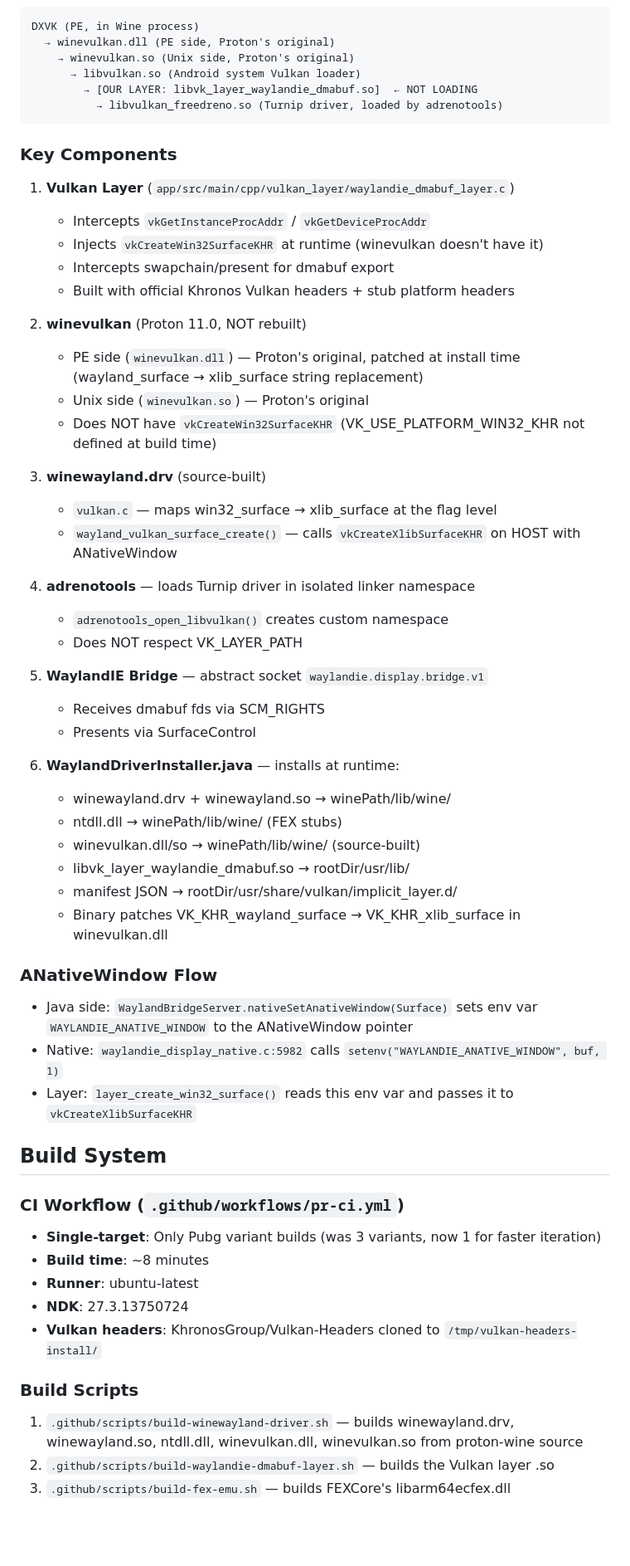
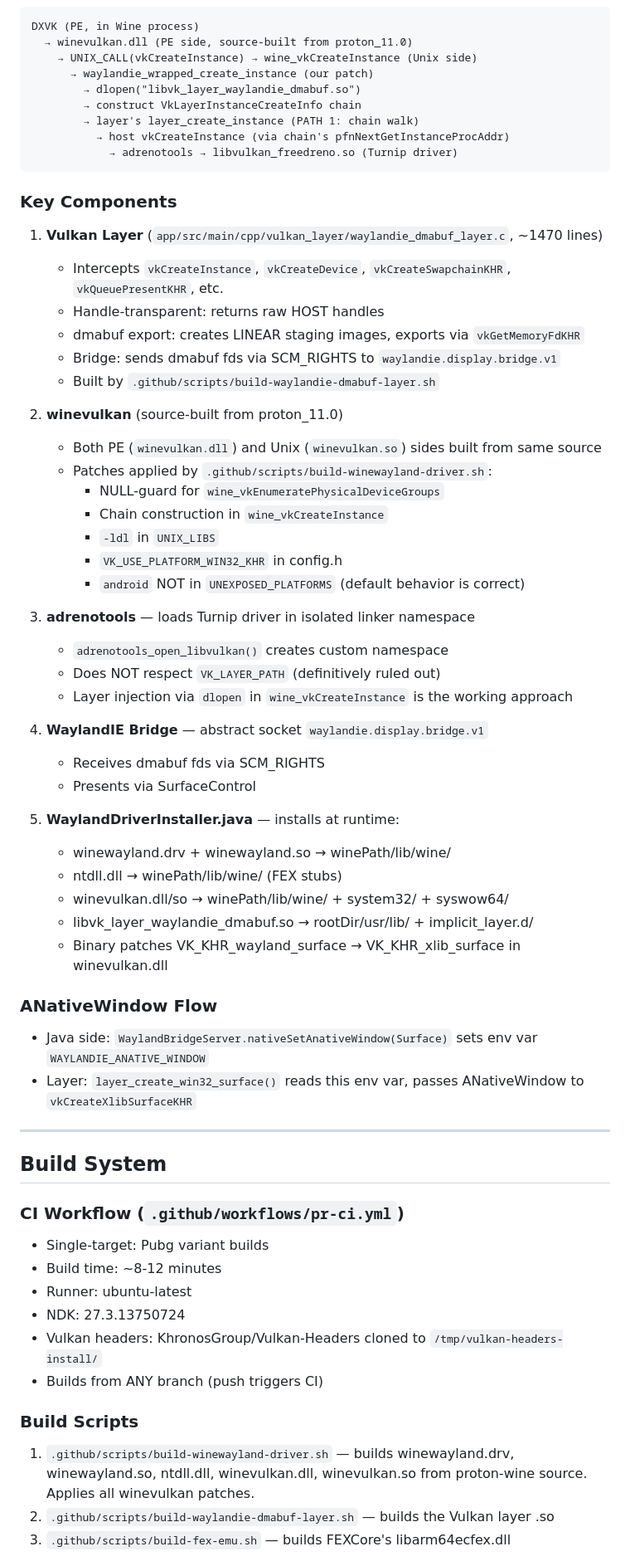
Before and after one commit to Vower2993/WayLandIE, a Markdown page: HANDOFF.md, the part around one of its changes. Shown at 83% size. Drawn GitHub-style; blank space fills up the shorter version.

Commit message:
docs: update HANDOFF.md with complete project state and root cause analysis

````diff
--- a/HANDOFF.md
+++ b/HANDOFF.md
@@ -70,61 +115,67 @@ This makes the relative `library_path` resolvable. However, this may still not w
 ```
 DXVK (PE, in Wine process)
-  → winevulkan.dll (PE side, Proton's original)
-    → winevulkan.so (Unix side, Proton's original)
-      → libvulkan.so (Android system Vulkan loader)
-        → [OUR LAYER: libvk_layer_waylandie_dmabuf.so]  ← NOT LOADING
-          → libvulkan_freedreno.so (Turnip driver, loaded by adrenotools)
+  → winevulkan.dll (PE side, source-built from proton_11.0)
+    → UNIX_CALL(vkCreateInstance) → wine_vkCreateInstance (Unix side)
+      → waylandie_wrapped_create_instance (our patch)
+        → dlopen("libvk_layer_waylandie_dmabuf.so")
+        → construct VkLayerInstanceCreateInfo chain
+        → layer's layer_create_instance (PATH 1: chain walk)
+          → host vkCreateInstance (via chain's pfnNextGetInstanceProcAddr)
+            → adrenotools → libvulkan_freedreno.so (Turnip driver)
 ```
 
 ### Key Components
 
-1. **Vulkan Layer** (`app/src/main/cpp/vulkan_layer/waylandie_dmabuf_layer.c`)
-   - Intercepts `vkGetInstanceProcAddr` / `vkGetDeviceProcAddr`
-   - Injects `vkCreateWin32SurfaceKHR` at runtime (winevulkan doesn't have it)
-   - Intercepts swapchain/present for dmabuf export
-   - Built with official Khronos Vulkan headers + stub platform headers
+1. **Vulkan Layer** (`app/src/main/cpp/vulkan_layer/waylandie_dmabuf_layer.c`, ~1470 lines)
+   - Intercepts `vkCreateInstance`, `vkCreateDevice`, `vkCreateSwapchainKHR`, `vkQueuePresentKHR`, etc.
+   - Handle-transparent: returns raw HOST handles
+   - dmabuf export: creates LINEAR staging images, exports via `vkGetMemoryFdKHR`
+   - Bridge: sends dmabuf fds via SCM_RIGHTS to `waylandie.display.bridge.v1`
+   - Built by `.github/scripts/build-waylandie-dmabuf-layer.sh`
 
-2. **winevulkan** (Proton 11.0, NOT rebuilt)
-   - PE side (`winevulkan.dll`) — Proton's original, patched at install time (wayland_surface → xlib_surface string replacement)
-   - Unix side (`winevulkan.so`) — Proton's original
-   - Does NOT have `vkCreateWin32SurfaceKHR` (VK_USE_PLATFORM_WIN32_KHR not defined at build time)
+2. **winevulkan** (source-built from proton_11.0)
+   - Both PE (`winevulkan.dll`) and Unix (`winevulkan.so`) sides built from same source
+   - Patches applied by `.github/scripts/build-winewayland-driver.sh`:
+     - NULL-guard for `wine_vkEnumeratePhysicalDeviceGroups`
+     - Chain construction in `wine_vkCreateInstance`
+     - `-ldl` in `UNIX_LIBS`
+     - `VK_USE_PLATFORM_WIN32_KHR` in config.h
+     - `android` NOT in `UNEXPOSED_PLATFORMS` (default behavior is correct)
 
-3. **winewayland.drv** (source-built)
-   - `vulkan.c` — maps win32_surface → xlib_surface at the flag level
-   - `wayland_vulkan_surface_create()` — calls `vkCreateXlibSurfaceKHR` on HOST with ANativeWindow
+3. **adrenotools** — loads Turnip driver in isolated linker namespace
+   - `adrenotools_open_libvulkan()` creates custom namespace
+   - Does NOT respect `VK_LAYER_PATH` (definitively ruled out)
+   - Layer injection via `dlopen` in `wine_vkCreateInstance` is the working approach
 
-4. **adrenotools** — loads Turnip driver in isolated linker namespace
-   - `adrenotools_open_libvulkan()` creates custom namespace
-   - Does NOT respect VK_LAYER_PATH
-
-5. **WaylandIE Bridge** — abstract socket `waylandie.display.bridge.v1`
+4. **WaylandIE Bridge** — abstract socket `waylandie.display.bridge.v1`
    - Receives dmabuf fds via SCM_RIGHTS
    - Presents via SurfaceControl
 
-6. **WaylandDriverInstaller.java** — installs at runtime:
+5. **WaylandDriverInstaller.java** — installs at runtime:
    - winewayland.drv + winewayland.so → winePath/lib/wine/
    - ntdll.dll → winePath/lib/wine/ (FEX stubs)
-   - winevulkan.dll/so → winePath/lib/wine/ (source-built)
-   - libvk_layer_waylandie_dmabuf.so → rootDir/usr/lib/
-   - manifest JSON → rootDir/usr/share/vulkan/implicit_layer.d/
+   - winevulkan.dll/so → winePath/lib/wine/ + system32/ + syswow64/
+   - libvk_layer_waylandie_dmabuf.so → rootDir/usr/lib/ + implicit_layer.d/
    - Binary patches VK_KHR_wayland_surface → VK_KHR_xlib_surface in winevulkan.dll
 
 ### ANativeWindow Flow
-- Java side: `WaylandBridgeServer.nativeSetAnativeWindow(Surface)` sets env var `WAYLANDIE_ANATIVE_WINDOW` to the ANativeWindow pointer
-- Native: `waylandie_display_native.c:5982` calls `setenv("WAYLANDIE_ANATIVE_WINDOW", buf, 1)`
-- Layer: `layer_create_win32_surface()` reads this env var and passes it to `vkCreateXlibSurfaceKHR`
+- Java side: `WaylandBridgeServer.nativeSetAnativeWindow(Surface)` sets env var `WAYLANDIE_ANATIVE_WINDOW`
+- Layer: `layer_create_win32_surface()` reads this env var, passes ANativeWindow to `vkCreateXlibSurfaceKHR`
+
+---
 
 ## Build System
 
 ### CI Workflow (`.github/workflows/pr-ci.yml`)
-- **Single-target**: Only Pubg variant builds (was 3 variants, now 1 for faster iteration)
-- **Build time**: ~8 minutes
-- **Runner**: ubuntu-latest
-- **NDK**: 27.3.13750724
-- **Vulkan headers**: KhronosGroup/Vulkan-Headers cloned to `/tmp/vulkan-headers-install/`
+- Single-target: Pubg variant builds
+- Build time: ~8-12 minutes
+- Runner: ubuntu-latest
+- NDK: 27.3.13750724
+- Vulkan headers: KhronosGroup/Vulkan-Headers cloned to `/tmp/vulkan-headers-install/`
+- Builds from ANY branch (push triggers CI)
 
 ### Build Scripts
-1. `.github/scripts/build-winewayland-driver.sh` — builds winewayland.drv, winewayland.so, ntdll.dll, winevulkan.dll, winevulkan.so from proton-wine source
+1. `.github/scripts/build-winewayland-driver.sh` — builds winewayland.drv, winewayland.so, ntdll.dll, winevulkan.dll, winevulkan.so from proton-wine source. Applies all winevulkan patches.
 2. `.github/scripts/build-waylandie-dmabuf-layer.sh` — builds the Vulkan layer .so
 3. `.github/scripts/build-fex-emu.sh` — builds FEXCore's libarm64ecfex.dll
 
````
Also changed, not shown: other parts of HANDOFF.md (+239 -161 lines).
